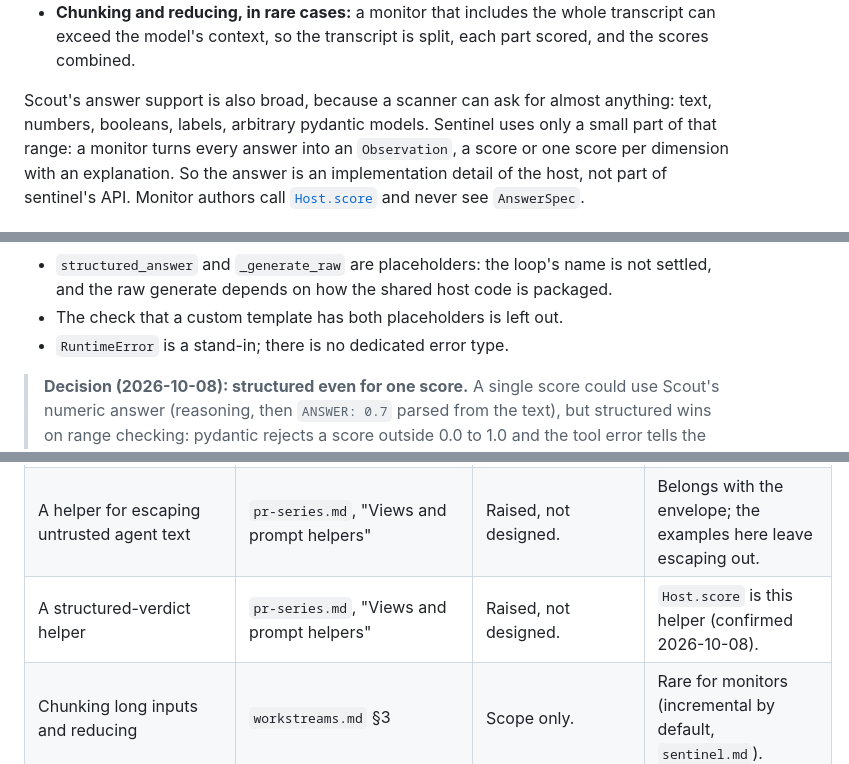
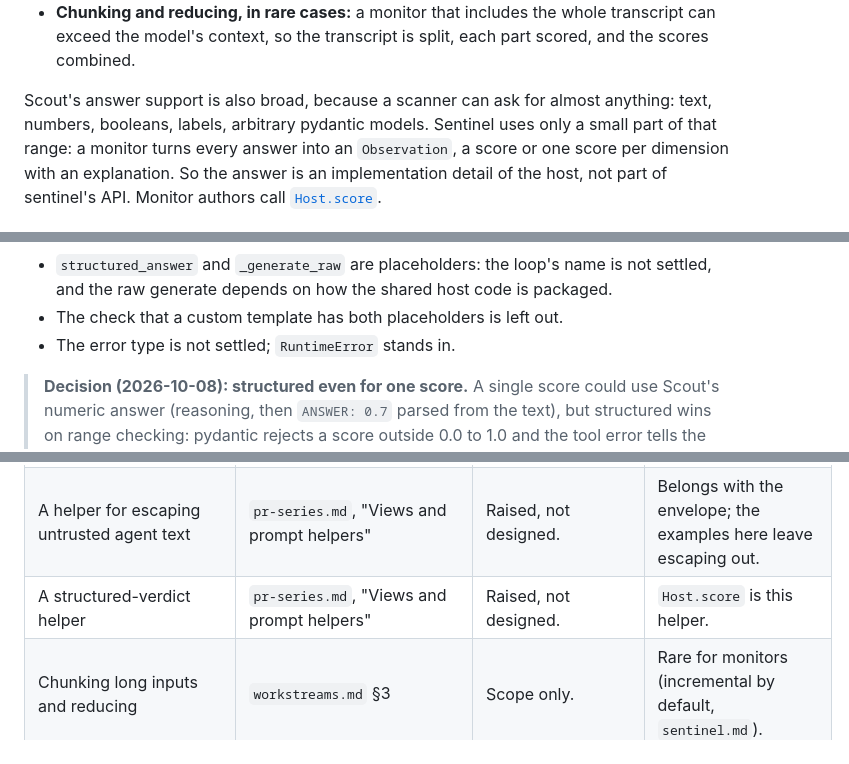
Before and after one commit to meridianlabs-ai/inspect_sentinel, a Markdown page: design/inspect-judge.md, 3 parts joined by grey strips. Drawn GitHub-style.

```diff
--- a/design/inspect-judge.md
+++ b/design/inspect-judge.md
@@ -16,5 +16,5 @@ What sentinel needs from Scout's machinery:
 - **The explanation as its own field** of the answer, rather than text parsed out of the reply.
 - **Chunking and reducing, in rare cases:** a monitor that includes the whole transcript can exceed the model's context, so the transcript is split, each part scored, and the scores combined.
 
-Scout's answer support is also broad, because a scanner can ask for almost anything: text, numbers, booleans, labels, arbitrary pydantic models. Sentinel uses only a small part of that range: a monitor turns every answer into an `Observation`, a score or one score per dimension with an explanation. So the answer is an implementation detail of the host, not part of sentinel's API. Monitor authors call [`Host.score`](#hostscore) and never see `AnswerSpec`.
+Scout's answer support is also broad, because a scanner can ask for almost anything: text, numbers, booleans, labels, arbitrary pydantic models. Sentinel uses only a small part of that range: a monitor turns every answer into an `Observation`, a score or one score per dimension with an explanation. So the answer is an implementation detail of the host, not part of sentinel's API. Monitor authors call [`Host.score`](#hostscore).
 
@@ -78,7 +78,7 @@ async def score(self, question, *, dimensions=None, template=None, model=None, r
 
 - `structured_answer` and `_generate_raw` are placeholders: the loop's name is not settled, and the raw generate depends on how the shared host code is packaged.
 - The check that a custom template has both placeholders is left out.
-- `RuntimeError` is a stand-in; there is no dedicated error type.
+- The error type is not settled; `RuntimeError` stands in.
 
 > **Decision (2026-10-08): structured even for one score.** A single score could use Scout's numeric answer (reasoning, then `ANSWER: 0.7` parsed from the text), but structured wins on range checking: pydantic rejects a score outside 0.0 to 1.0 and the tool error tells the model why, whereas the numeric answer does not check the range. It also keeps one code path for one dimension or many. To keep the model reasoning before it scores, the explanation field should come before the score fields in the answer tool's schema; check where Scout puts it. The numeric answer would be worth revisiting only for scores weighted by token probabilities, which tool-call arguments make hard; the narrow API means that would change only the implementation.
 
@@ -168,7 +167,7 @@ Monitor-facing model and prompt work already designed elsewhere, so this plan bu
 | `step_as_str`, `briefing_as_str`, `call_as_str`, `result_as_str` | `sentinel.md`; `sentinel-reference.md`; `pr-series.md` (`step_as_str` spec) | Designed, not built. Sentinel keeps `step_as_str`. | Sentinel's, not `inspect_judge`'s. They build the `question` for `score`. |
 | `monitor_prompt(context, step, *, question, answer=..., history=...)` and the evidence envelope | `sentinel.md`, "The helpers" and feature direction 2; `sentinel-reference.md`; open question 17 (default history window) | Designed, not built. | Overlaps `score`: `monitor_prompt` would build the question and drop `answer=`; `score` adds the answer instructions. Its example's `parse_score` is what `score` replaces. |
 | A helper for escaping untrusted agent text | `pr-series.md`, "Views and prompt helpers" | Raised, not designed. | Belongs with the envelope; the examples here leave escaping out. |
-| A structured-verdict helper | `pr-series.md`, "Views and prompt helpers" | Raised, not designed. | `Host.score` is this helper (confirmed 2026-10-08). |
+| A structured-verdict helper | `pr-series.md`, "Views and prompt helpers" | Raised, not designed. | `Host.score` is this helper. |
 | Chunking long inputs and reducing | `workstreams.md` §3 | Scope only. | Rare for monitors (incremental by default, `sentinel.md`). |
 | Prompt caching: a stable prefix across steps | `workstreams.md` §3; `pr-series.md` (`step_as_str` renders oldest first); `sentinel-development.md`, "Cost and parallelism" | Scope and a rendering rule. | The default template puts the question first and the answer instructions last, which keeps the prefix stable. |
 | Monitor inference exempt from the agent's limits; `monitor` default role; usage separable from the agent's | `sentinel.md`, "Inference, budget, and injection" | Decided. | Applies to `score` as to `generate`. |
```
Also changed, not shown: other parts of design/inspect-judge.md (+8 -8 lines), design/README.md (+1 -1 lines), design/workstreams.md (+1 -1 lines).
